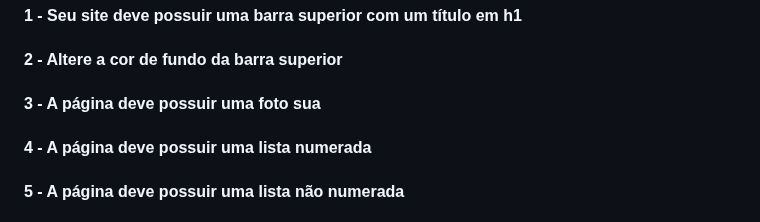
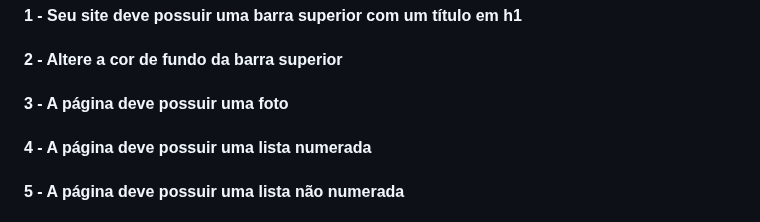
Before and after one commit to ligafemininadetiUVV/desafio-html, a Markdown page: README.md, the part around the change. GitHub-like rendering.

Commit message:
doc: Update README.md

```diff
--- a/README.md
+++ b/README.md
@@ -88,7 +88,7 @@ Você deve criar um site que com uma série de informações a respeito do que v
 
 #### 2 - Altere a cor de fundo da barra superior
 
-#### 3 - A página deve possuir uma foto sua
+#### 3 - A página deve possuir uma foto
 
 #### 4 - A página deve possuir uma lista numerada
 
```
